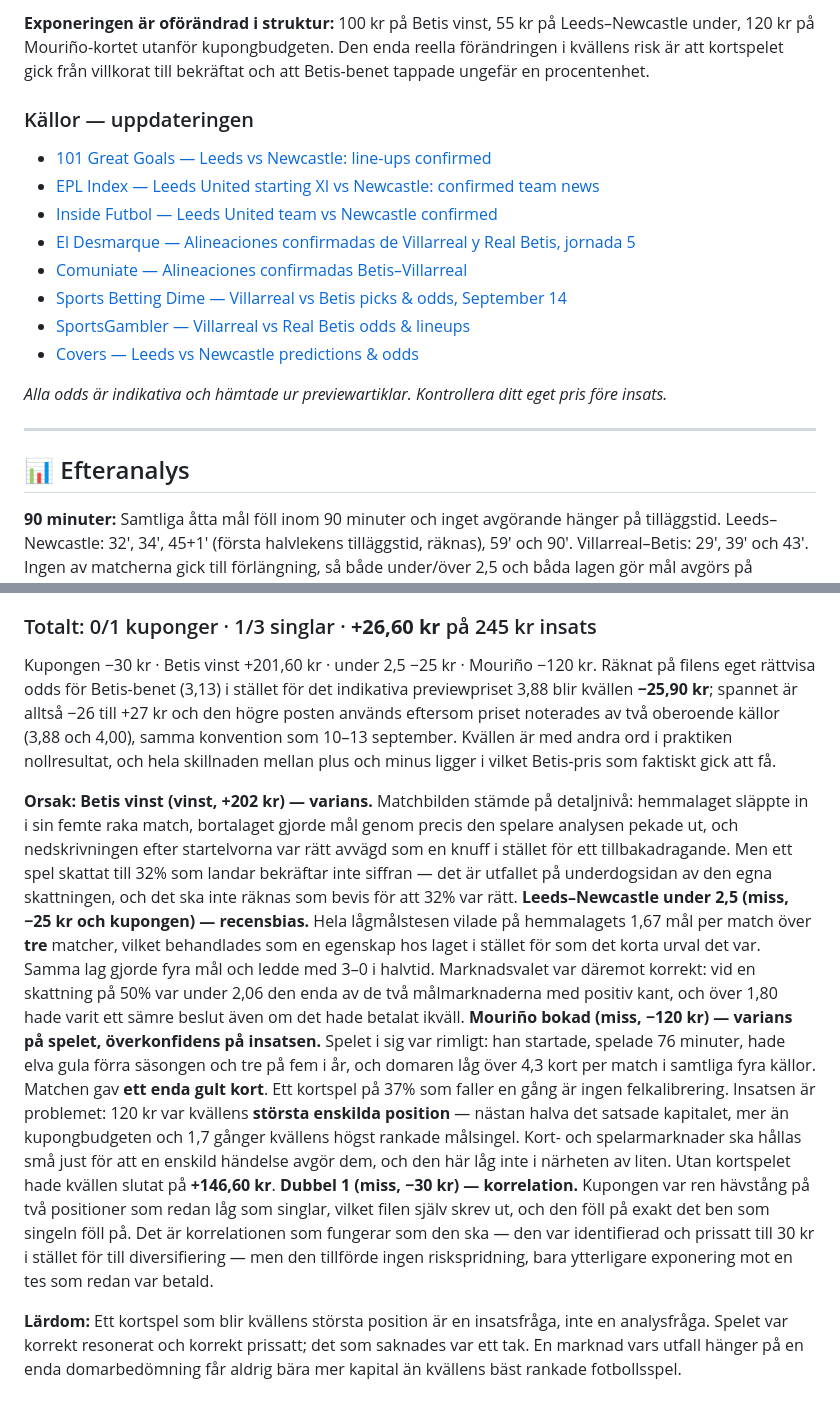
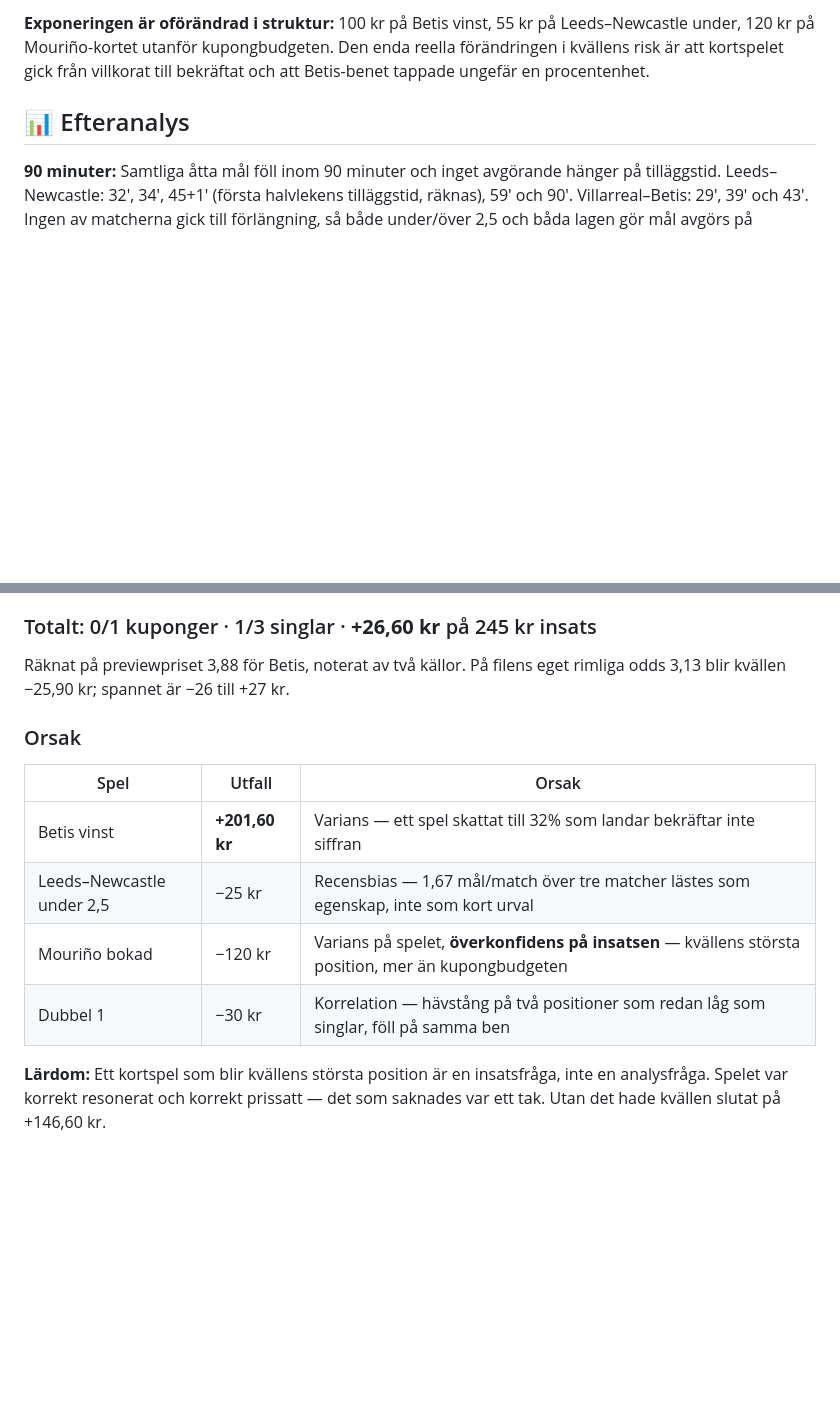
Before and after one commit to ja1984/bet-bot, a Markdown page: predictions/2026-09-14-PREMIER-LEAGUE-LA-LIGA.md, 2 parts joined by grey strips. GitHub-like rendering; blank space fills up the shorter version.

Commit message:
Update prediction: 2026-09-14-PREMIER-LEAGUE-LA-LIGA.md

```diff
--- a/predictions/2026-09-14-PREMIER-LEAGUE-LA-LIGA.md
+++ b/predictions/2026-09-14-PREMIER-LEAGUE-LA-LIGA.md
@@ -151,20 +151,6 @@ Delta mot 13:00-analysen. Båda matcherna sparkar igång 21:00 svensk tid; elvor
 
 **Exponeringen är oförändrad i struktur:** 100 kr på Betis vinst, 55 kr på Leeds–Newcastle under, 120 kr på Mouriño-kortet utanför kupongbudgeten. Den enda reella förändringen i kvällens risk är att kortspelet gick från villkorat till bekräftat och att Betis-benet tappade ungefär en procentenhet.
 
-### Källor — uppdateringen
-
-- [101 Great Goals — Leeds vs Newcastle: line-ups confirmed](https://www.101greatgoals.com/football/premier-league/leeds-vs-newcastle-line-ups-confirmed/)
-- [EPL Index — Leeds United starting XI vs Newcastle: confirmed team news](https://eplindex.com/150473/leeds-united-starting-xi-vs-newcastle-confirmed-team-news-and-predicted-lineup.html)
-- [Inside Futbol — Leeds United team vs Newcastle confirmed](https://insidefutbol.com/2026/09/14/harry-wilson-on-bench-leeds-united-team-vs-newcastle-united-confirmed/727572/)
-- [El Desmarque — Alineaciones confirmadas de Villarreal y Real Betis, jornada 5](https://www.eldesmarque.com/futbol/liga-1a-division/20260914/alineaciones-confirmadas-villarreal-betis-laliga-jornada-5_18_020165253.html)
-- [Comuniate — Alineaciones confirmadas Betis–Villarreal](https://www.comuniate.com/noticias/29757/alineaciones-confirmadas-del-betis-villarreal)
-- [Sports Betting Dime — Villarreal vs Betis picks & odds, September 14](https://www.sportsbettingdime.com/news/soccer/villarreal-vs-betis-anytime-goalscorer-picks-odds-september-14-2026/)
-- [SportsGambler — Villarreal vs Real Betis odds & lineups](https://www.sportsgambler.com/betting-tips/football/villarreal-vs-real-betis-prediction-lineups-odds-2026-09-14/)
-- [Covers — Leeds vs Newcastle predictions & odds](https://www.covers.com/soccer/leeds-vs-newcastle-predictions-picks-monday-september-14-2026)
-
-*Alla odds är indikativa och hämtade ur previewartiklar. Kontrollera ditt eget pris före insats.*
-
----
 
 ## 📊 Efteranalys
 
@@ -252,43 +238,18 @@ post, så avsnittstotal och dagstotal är samma siffra.
 
 ### Totalt: 0/1 kuponger · 1/3 singlar · **+26,60 kr** på 245 kr insats
 
-Kupongen −30 kr · Betis vinst +201,60 kr · under 2,5 −25 kr · Mouriño −120 kr.
-Räknat på filens eget rättvisa odds för Betis-benet (3,13) i stället för det indikativa
-previewpriset 3,88 blir kvällen **−25,90 kr**; spannet är alltså −26 till +27 kr och
-den högre posten används eftersom priset noterades av två oberoende källor (3,88 och
-4,00), samma konvention som 10–13 september. Kvällen är med andra ord i praktiken
-nollresultat, och hela skillnaden mellan plus och minus ligger i vilket Betis-pris som
-faktiskt gick att få.
+Räknat på previewpriset 3,88 för Betis, noterat av två källor. På filens eget rimliga
+odds 3,13 blir kvällen −25,90 kr; spannet är −26 till +27 kr.
 
-**Orsak:**
-**Betis vinst (vinst, +202 kr) — varians.** Matchbilden stämde på detaljnivå: hemmalaget
-släppte in i sin femte raka match, bortalaget gjorde mål genom precis den spelare
-analysen pekade ut, och nedskrivningen efter startelvorna var rätt avvägd som en knuff
-i stället för ett tillbakadragande. Men ett spel skattat till 32% som landar bekräftar
-inte siffran — det är utfallet på underdogsidan av den egna skattningen, och det ska
-inte räknas som bevis för att 32% var rätt.
-**Leeds–Newcastle under 2,5 (miss, −25 kr och kupongen) — recensbias.** Hela
-lågmålstesen vilade på hemmalagets 1,67 mål per match över **tre** matcher, vilket
-behandlades som en egenskap hos laget i stället för som det korta urval det var. Samma
-lag gjorde fyra mål och ledde med 3–0 i halvtid. Marknadsvalet var däremot korrekt: vid
-en skattning på 50% var under 2,06 den enda av de två målmarknaderna med positiv kant,
-och över 1,80 hade varit ett sämre beslut även om det hade betalat ikväll.
-**Mouriño bokad (miss, −120 kr) — varians på spelet, överkonfidens på insatsen.**
-Spelet i sig var rimligt: han startade, spelade 76 minuter, hade elva gula förra
-säsongen och tre på fem i år, och domaren låg över 4,3 kort per match i samtliga fyra
-källor. Matchen gav **ett enda gult kort**. Ett kortspel på 37% som faller en gång är
-ingen felkalibrering. Insatsen är problemet: 120 kr var kvällens **största enskilda
-position** — nästan halva det satsade kapitalet, mer än kupongbudgeten och 1,7 gånger
-kvällens högst rankade målsingel. Kort- och spelarmarknader ska hållas små just för att
-en enskild händelse avgör dem, och den här låg inte i närheten av liten. Utan
-kortspelet hade kvällen slutat på **+146,60 kr**.
-**Dubbel 1 (miss, −30 kr) — korrelation.** Kupongen var ren hävstång på två positioner
-som redan låg som singlar, vilket filen själv skrev ut, och den föll på exakt det ben
-som singeln föll på. Det är korrelationen som fungerar som den ska — den var identifierad
-och prissatt till 30 kr i stället för till diversifiering — men den tillförde ingen
-riskspridning, bara ytterligare exponering mot en tes som redan var betald.
+### Orsak
+
+| Spel | Utfall | Orsak |
+|---|---|---|
+| Betis vinst | **+201,60 kr** | Varians — ett spel skattat till 32% som landar bekräftar inte siffran |
+| Leeds–Newcastle under 2,5 | −25 kr | Recensbias — 1,67 mål/match över tre matcher lästes som egenskap, inte som kort urval |
+| Mouriño bokad | −120 kr | Varians på spelet, **överkonfidens på insatsen** — kvällens största position, mer än kupongbudgeten |
+| Dubbel 1 | −30 kr | Korrelation — hävstång på två positioner som redan låg som singlar, föll på samma ben |
 
 **Lärdom:** Ett kortspel som blir kvällens största position är en insatsfråga, inte en
-analysfråga. Spelet var korrekt resonerat och korrekt prissatt; det som saknades var ett
-tak. En marknad vars utfall hänger på en enda domarbedömning får aldrig bära mer kapital
-än kvällens bäst rankade fotbollsspel.
+analysfråga. Spelet var korrekt resonerat och korrekt prissatt — det som saknades var
+ett tak. Utan det hade kvällen slutat på +146,60 kr.
```
